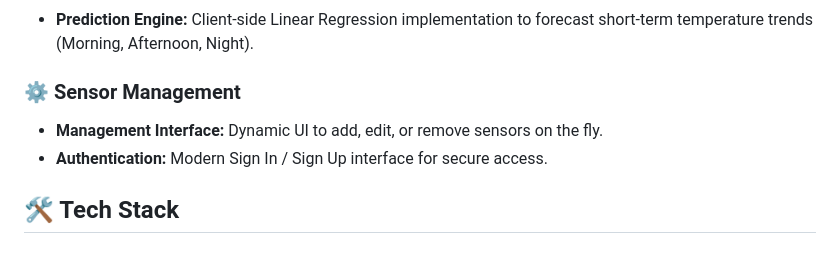
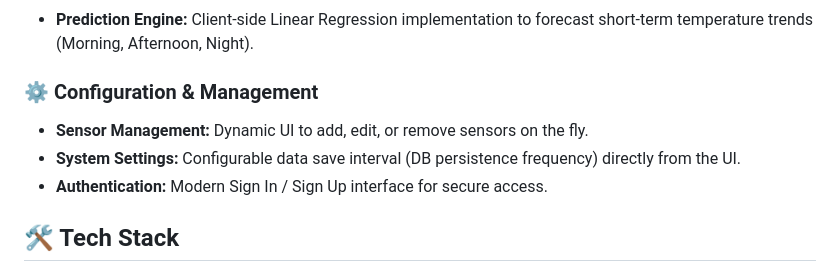
Before and after one commit to JorgeArguello1999/SensorHub, a Markdown page: README.md, the part around the change. Drawn GitHub-style.

Commit message:
docs: Add system settings for configurable data save interval and update configuration management section title.

```diff
--- a/README.md
+++ b/README.md
@@ -27,8 +27,9 @@ Beyond displaying raw data, the system evaluates **Infrastructure Health** (Upti
 ### 🤖 AI & Predictions
 - **Prediction Engine:** Client-side Linear Regression implementation to forecast short-term temperature trends (Morning, Afternoon, Night).
 
-### ⚙️ Sensor Management
-- **Management Interface:** Dynamic UI to add, edit, or remove sensors on the fly.
+### ⚙️ Configuration & Management
+- **Sensor Management:** Dynamic UI to add, edit, or remove sensors on the fly.
+- **System Settings:** Configurable data save interval (DB persistence frequency) directly from the UI.
 - **Authentication:** Modern Sign In / Sign Up interface for secure access.
 
 ## 🛠️ Tech Stack
```
